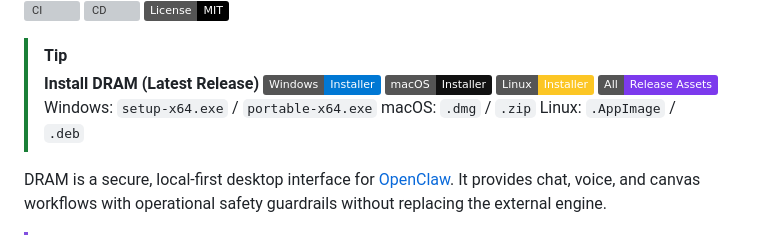
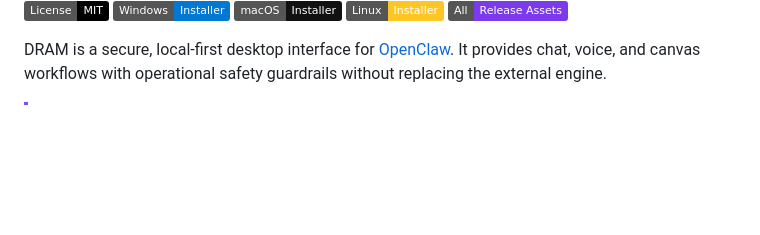
Before and after one commit to Jeremy8776/DRAM, a Markdown page: README.md, the part around one of its changes. Drawn GitHub-style; badges without logos; blank space fills up the shorter version; grey boxes are pictures that could not be loaded.

Commit message:
Add installer badges and update installation instructions
Updated README to include new installer badges for Windows, macOS, and Linux, and removed old installation instructions.

Signed-off-by: Jeremy <jeremy8776@googlemail.com>

```diff
--- a/README.md
+++ b/README.md
@@ -5,12 +3,8 @@
 [![License: MIT](https://img.shields.io/badge/License-MIT-black.svg)](#license)
-
-> [!TIP]
-> **Install DRAM (Latest Release)**
-> [![Windows](https://img.shields.io/badge/Windows-Installer-0078D4?logo=windows&logoColor=white)](https://github.com/Jeremy8776/DRAM/releases/latest)
-> [![macOS](https://img.shields.io/badge/macOS-Installer-111111?logo=apple&logoColor=white)](https://github.com/Jeremy8776/DRAM/releases/latest)
-> [![Linux](https://img.shields.io/badge/Linux-Installer-FCC624?logo=linux&logoColor=black)](https://github.com/Jeremy8776/DRAM/releases/latest)
-> [![All Assets](https://img.shields.io/badge/All-Release_Assets-7c3aed)](https://github.com/Jeremy8776/DRAM/releases/latest)
-> Windows: `setup-x64.exe` / `portable-x64.exe`  macOS: `.dmg` / `.zip`  Linux: `.AppImage` / `.deb`
+[![Windows](https://img.shields.io/badge/Windows-Installer-0078D4?logo=windows&logoColor=white)](https://github.com/Jeremy8776/DRAM/releases/latest)
+[![macOS](https://img.shields.io/badge/macOS-Installer-111111?logo=apple&logoColor=white)](https://github.com/Jeremy8776/DRAM/releases/latest)
+[![Linux](https://img.shields.io/badge/Linux-Installer-FCC624?logo=linux&logoColor=black)](https://github.com/Jeremy8776/DRAM/releases/latest)
+[![All Assets](https://img.shields.io/badge/All-Release_Assets-7c3aed)](https://github.com/Jeremy8776/DRAM/releases/latest)
 
 DRAM is a secure, local-first desktop interface for [OpenClaw][openclaw-repo].
 It provides chat, voice, and canvas workflows with operational safety guardrails without replacing the external engine.
```
Also changed, not shown: other parts of README.md (+0 -2 lines).
